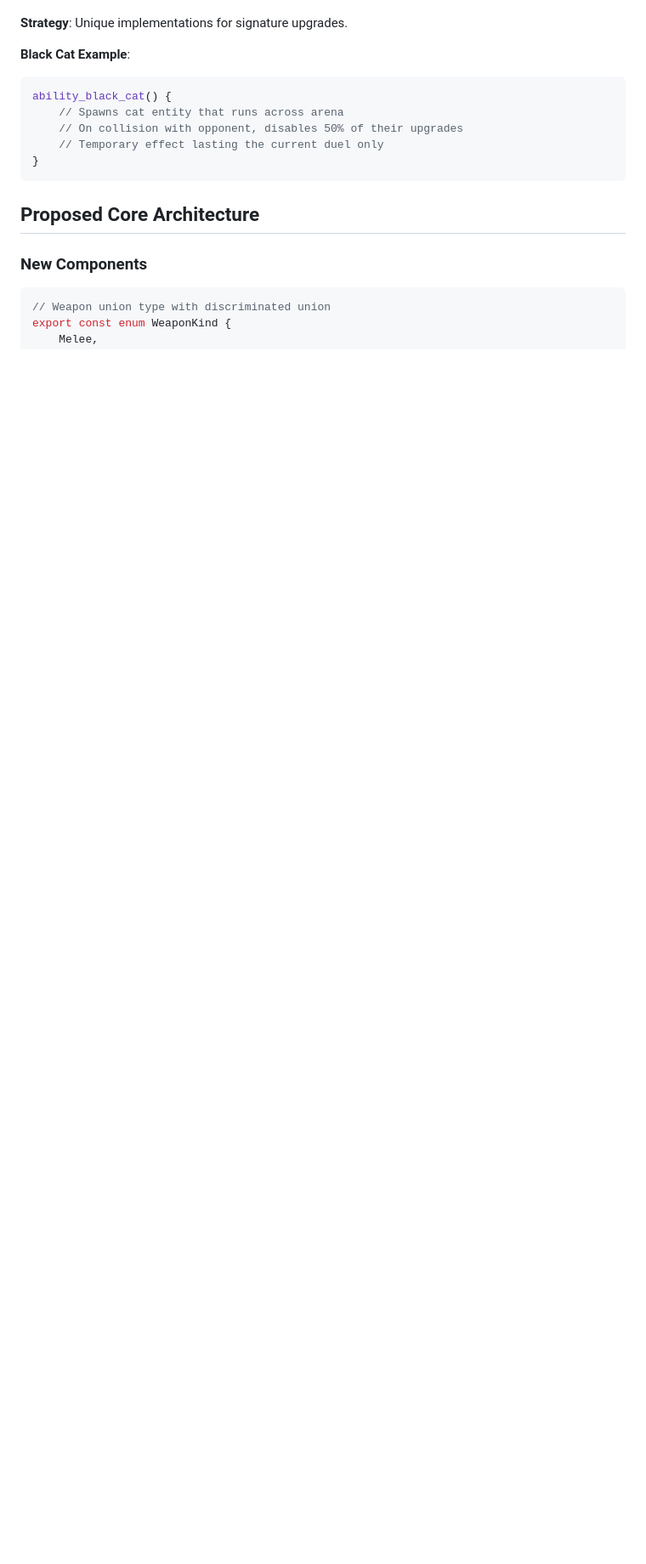
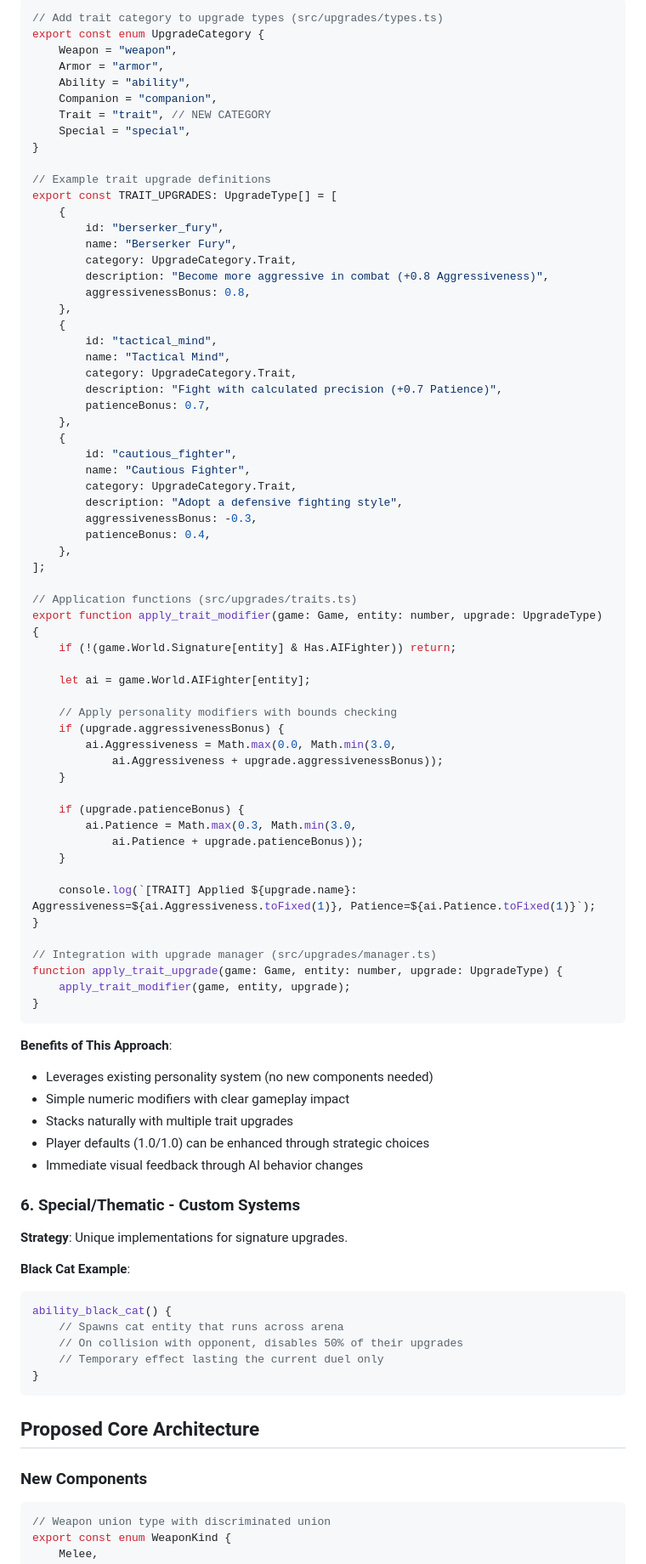
Before and after one commit to piesku/blackcat, a Markdown page: docs/upgrades.md, the part around one of its changes. Shown at 85% size. Drawn GitHub-style; blank space fills up the shorter version.

````diff
--- a/docs/upgrades.md
+++ b/docs/upgrades.md
@@ -138,3 +192,74 @@ companion_moose(owner_entity); // Slow, high HP, high damage
+```typescript
+// Add trait category to upgrade types (src/upgrades/types.ts)
+export const enum UpgradeCategory {
+    Weapon = "weapon",
+    Armor = "armor",
+    Ability = "ability",
+    Companion = "companion",
+    Trait = "trait", // NEW CATEGORY
+    Special = "special",
+}
+
+// Example trait upgrade definitions
+export const TRAIT_UPGRADES: UpgradeType[] = [
+    {
+        id: "berserker_fury",
+        name: "Berserker Fury",
+        category: UpgradeCategory.Trait,
+        description: "Become more aggressive in combat (+0.8 Aggressiveness)",
+        aggressivenessBonus: 0.8,
+    },
+    {
+        id: "tactical_mind",
+        name: "Tactical Mind",
+        category: UpgradeCategory.Trait,
+        description: "Fight with calculated precision (+0.7 Patience)",
+        patienceBonus: 0.7,
+    },
+    {
+        id: "cautious_fighter",
+        name: "Cautious Fighter",
+        category: UpgradeCategory.Trait,
+        description: "Adopt a defensive fighting style",
+        aggressivenessBonus: -0.3,
+        patienceBonus: 0.4,
+    },
+];
+
+// Application functions (src/upgrades/traits.ts)
+export function apply_trait_modifier(game: Game, entity: number, upgrade: UpgradeType) {
+    if (!(game.World.Signature[entity] & Has.AIFighter)) return;
+
+    let ai = game.World.AIFighter[entity];
+
+    // Apply personality modifiers with bounds checking
+    if (upgrade.aggressivenessBonus) {
+        ai.Aggressiveness = Math.max(0.0, Math.min(3.0,
+            ai.Aggressiveness + upgrade.aggressivenessBonus));
+    }
+
+    if (upgrade.patienceBonus) {
+        ai.Patience = Math.max(0.3, Math.min(3.0,
+            ai.Patience + upgrade.patienceBonus));
+    }
+
+    console.log(`[TRAIT] Applied ${upgrade.name}: Aggressiveness=${ai.Aggressiveness.toFixed(1)}, Patience=${ai.Patience.toFixed(1)}`);
+}
+
+// Integration with upgrade manager (src/upgrades/manager.ts)
+function apply_trait_upgrade(game: Game, entity: number, upgrade: UpgradeType) {
+    apply_trait_modifier(game, entity, upgrade);
+}
+```
+
+**Benefits of This Approach**:
+- Leverages existing personality system (no new components needed)
+- Simple numeric modifiers with clear gameplay impact
+- Stacks naturally with multiple trait upgrades
+- Player defaults (1.0/1.0) can be enhanced through strategic choices
+- Immediate visual feedback through AI behavior changes
+
+### 6. Special/Thematic - Custom Systems
 
 **Strategy**: Unique implementations for signature upgrades.
 
````
Also changed, not shown: other parts of docs/upgrades.md (+96 -17 lines).
